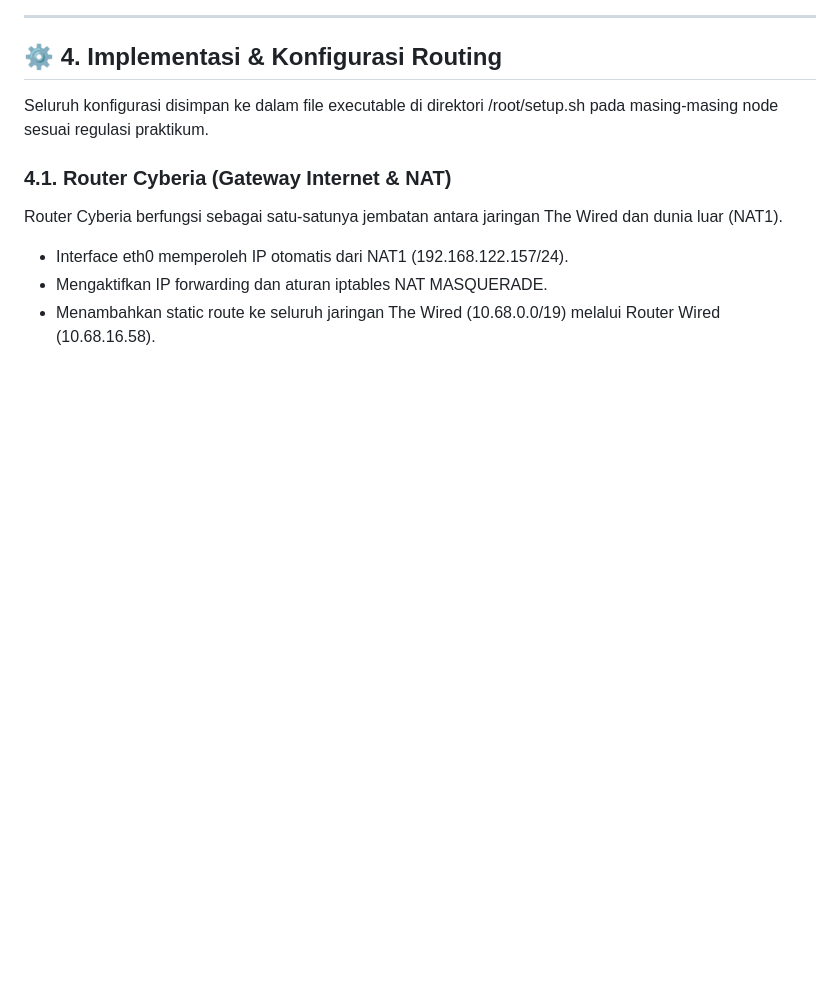
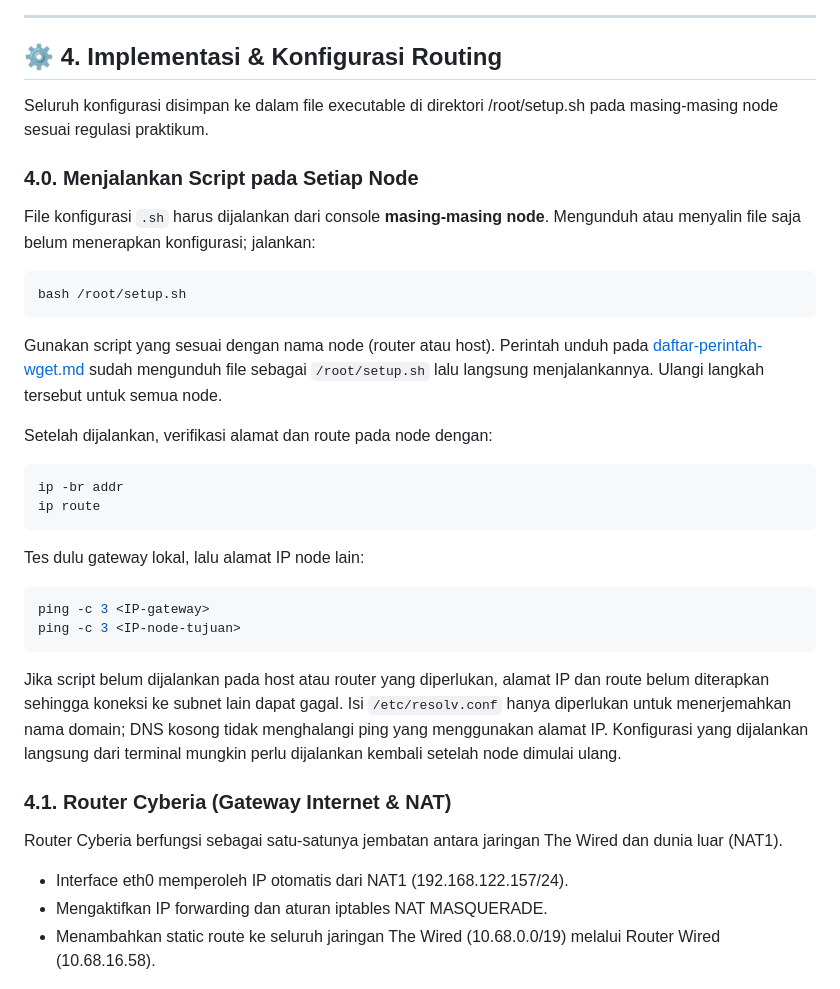
Before and after one commit to Kangproo/Jarkom-Modul-4-2026-K-09, a Markdown page: README.md, the part around one of its changes. GitHub-like rendering; blank space fills up the shorter version.

````diff
--- a/README.md
+++ b/README.md
@@ -68,6 +72,31 @@ Pengalokasian alamat IP diurutkan dari subnet dengan kebutuhan IP terbesar ke te
 ## ⚙️ 4. Implementasi & Konfigurasi Routing
 
 Seluruh konfigurasi disimpan ke dalam file executable di direktori /root/setup.sh pada masing-masing node sesuai regulasi praktikum.
+
+### 4.0. Menjalankan Script pada Setiap Node
+File konfigurasi `.sh` harus dijalankan dari console **masing-masing node**. Mengunduh atau menyalin file saja belum menerapkan konfigurasi; jalankan:
+
+```bash
+bash /root/setup.sh
+```
+
+Gunakan script yang sesuai dengan nama node (router atau host). Perintah unduh pada [daftar-perintah-wget.md](Script%20pernode/daftar-perintah-wget.md) sudah mengunduh file sebagai `/root/setup.sh` lalu langsung menjalankannya. Ulangi langkah tersebut untuk semua node.
+
+Setelah dijalankan, verifikasi alamat dan route pada node dengan:
+
+```bash
+ip -br addr
+ip route
+```
+
+Tes dulu gateway lokal, lalu alamat IP node lain:
+
+```bash
+ping -c 3 <IP-gateway>
+ping -c 3 <IP-node-tujuan>
+```
+
+Jika script belum dijalankan pada host atau router yang diperlukan, alamat IP dan route belum diterapkan sehingga koneksi ke subnet lain dapat gagal. Isi `/etc/resolv.conf` hanya diperlukan untuk menerjemahkan nama domain; DNS kosong tidak menghalangi ping yang menggunakan alamat IP. Konfigurasi yang dijalankan langsung dari terminal mungkin perlu dijalankan kembali setelah node dimulai ulang.
 
 ### 4.1. Router Cyberia (Gateway Internet & NAT)
 Router Cyberia berfungsi sebagai satu-satunya jembatan antara jaringan The Wired dan dunia luar (NAT1).
````
Also changed, not shown: other parts of README.md (+20 -5 lines), images/ping-karl-ke-lain.png (added), images/ping-lain-ke-karl.png (added), images/ping-lain-ke-psyche.png (added).
